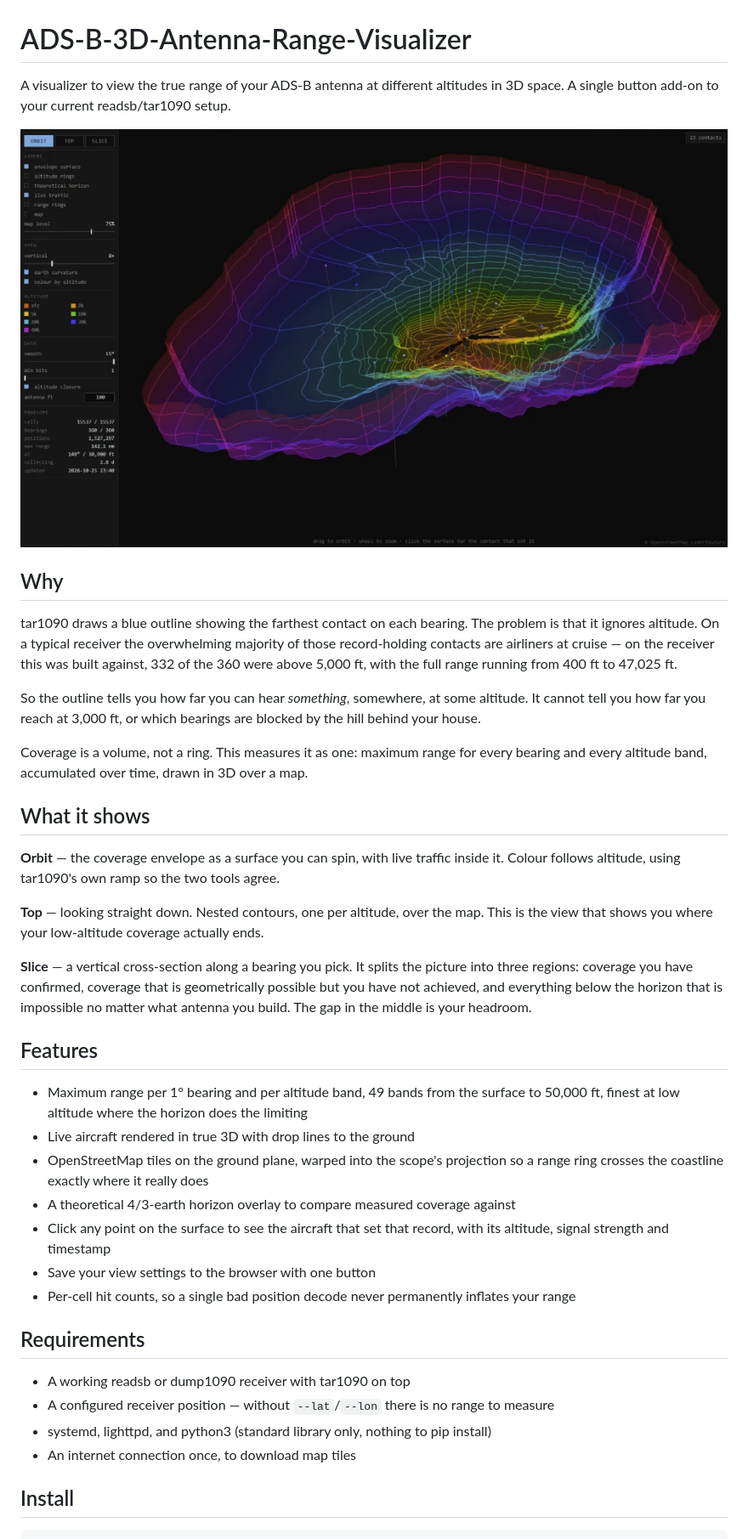
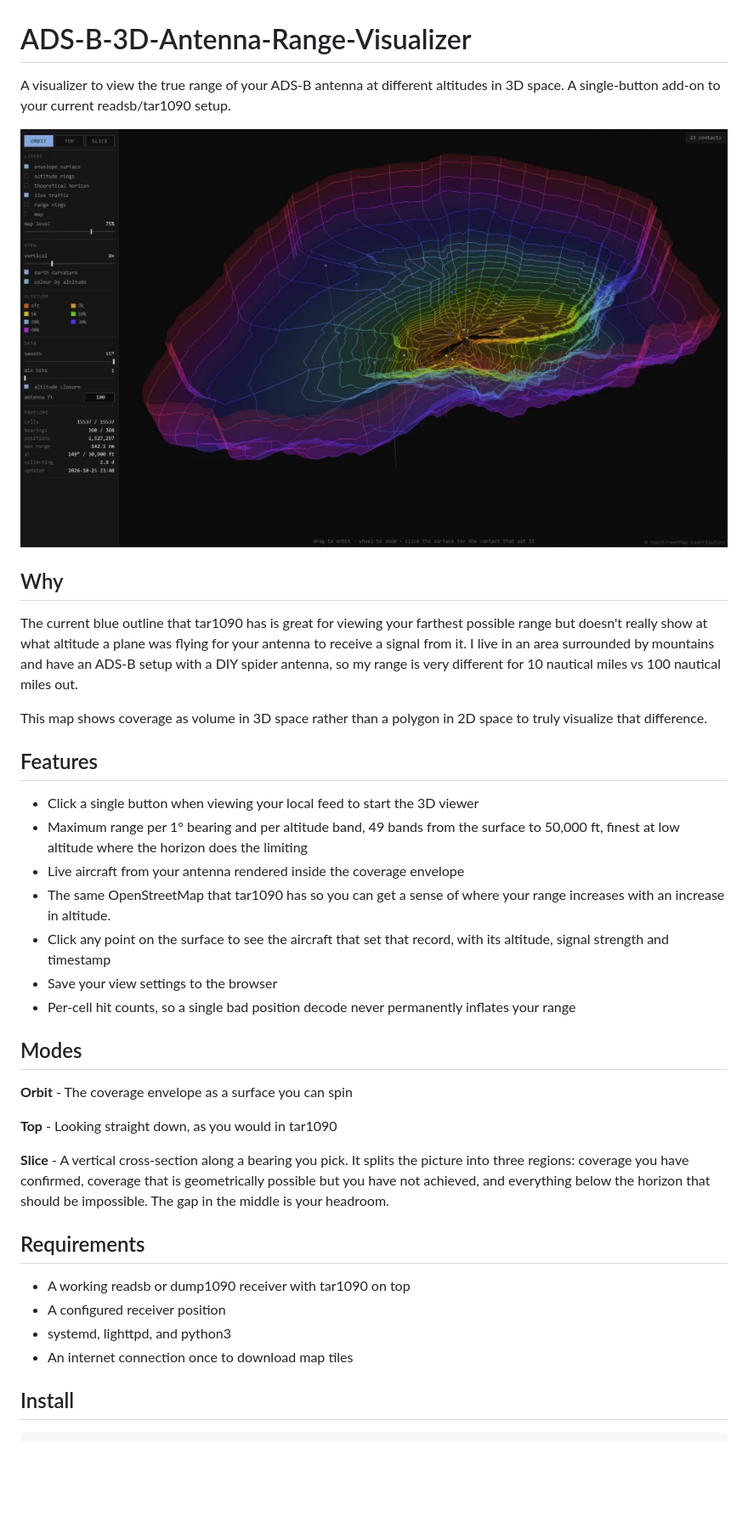
Before and after one commit to Charan-N15/ADS-B-3D-Antenna-Range-Visualizer, a Markdown page: README.md, the part around one of its changes. Shown at 85% size. Rendered like a GitHub page; blank space fills up the shorter version.

Commit message:
updated readme for better clarity

```diff
--- a/README.md
+++ b/README.md
@@ -1,4 +1,4 @@
 # ADS-B-3D-Antenna-Range-Visualizer
 
-A visualizer to view the true range of your ADS-B antenna at different altitudes in 3D space. A single button add-on to your current readsb/tar1090 setup.
+A visualizer to view the true range of your ADS-B antenna at different altitudes in 3D space. A single-button add-on to your current readsb/tar1090 setup.
 
@@ -6,36 +6,36 @@ A visualizer to view the true range of your ADS-B antenna at different altitudes
 
 ## Why
 
-tar1090 draws a blue outline showing the farthest contact on each bearing. The problem is that it ignores altitude. On a typical receiver the overwhelming majority of those record-holding contacts are airliners at cruise — on the receiver this was built against, 332 of the 360 were above 5,000 ft, with the full range running from 400 ft to 47,025 ft.
+The current blue outline that tar1090 has is great for viewing your farthest possible range but doesn't really show at what altitude a plane was flying for your antenna to receive a signal from it. I live in an area surrounded by mountains and have an ADS-B setup with a DIY spider antenna, so my range is very different for 10 nautical miles vs 100 nautical miles out.
 
-So the outline tells you how far you can hear *something*, somewhere, at some altitude. It cannot tell you how far you reach at 3,000 ft, or which bearings are blocked by the hill behind your house.
-
-Coverage is a volume, not a ring. This measures it as one: maximum range for every bearing and every altitude band, accumulated over time, drawn in 3D over a map.
-
-## What it shows
-
-**Orbit** — the coverage envelope as a surface you can spin, with live traffic inside it. Colour follows altitude, using tar1090's own ramp so the two tools agree.
-
-**Top** — looking straight down. Nested contours, one per altitude, over the map. This is the view that shows you where your low-altitude coverage actually ends.
-
-**Slice** — a vertical cross-section along a bearing you pick. It splits the picture into three regions: coverage you have confirmed, coverage that is geometrically possible but you have not achieved, and everything below the horizon that is impossible no matter what antenna you build. The gap in the middle is your headroom.
+This map shows coverage as volume in 3D space rather than a polygon in 2D space to truly visualize that difference.
 
 ## Features
 
+- Click a single button when viewing your local feed to start the 3D viewer
 - Maximum range per 1° bearing and per altitude band, 49 bands from the surface to 50,000 ft, finest at low altitude where the horizon does the limiting
-- Live aircraft rendered in true 3D with drop lines to the ground
-- OpenStreetMap tiles on the ground plane, warped into the scope's projection so a range ring crosses the coastline exactly where it really does
-- A theoretical 4/3-earth horizon overlay to compare measured coverage against
+- Live aircraft from your antenna rendered inside the coverage envelope
+- The same OpenStreetMap that tar1090 has so you can get a sense of where your range increases with an increase in altitude.
 - Click any point on the surface to see the aircraft that set that record, with its altitude, signal strength and timestamp
-- Save your view settings to the browser with one button
+- Save your view settings to the browser
 - Per-cell hit counts, so a single bad position decode never permanently inflates your range
+
+
+## Modes
+
+**Orbit** - The coverage envelope as a surface you can spin
+
+**Top** - Looking straight down, as you would in tar1090
+
+**Slice** - A vertical cross-section along a bearing you pick. It splits the picture into three regions: coverage you have confirmed, coverage that is geometrically possible but you have not achieved, and everything below the horizon that should be impossible. The gap in the middle is your headroom.
+
 
 ## Requirements
 
 - A working readsb or dump1090 receiver with tar1090 on top
-- A configured receiver position — without `--lat`/`--lon` there is no range to measure
-- systemd, lighttpd, and python3 (standard library only, nothing to pip install)
-- An internet connection once, to download map tiles
+- A configured receiver position
+- systemd, lighttpd, and python3
+- An internet connection once to download map tiles
 
 ## Install
 
```
Also changed, not shown: other parts of README.md (+4 -19 lines).
